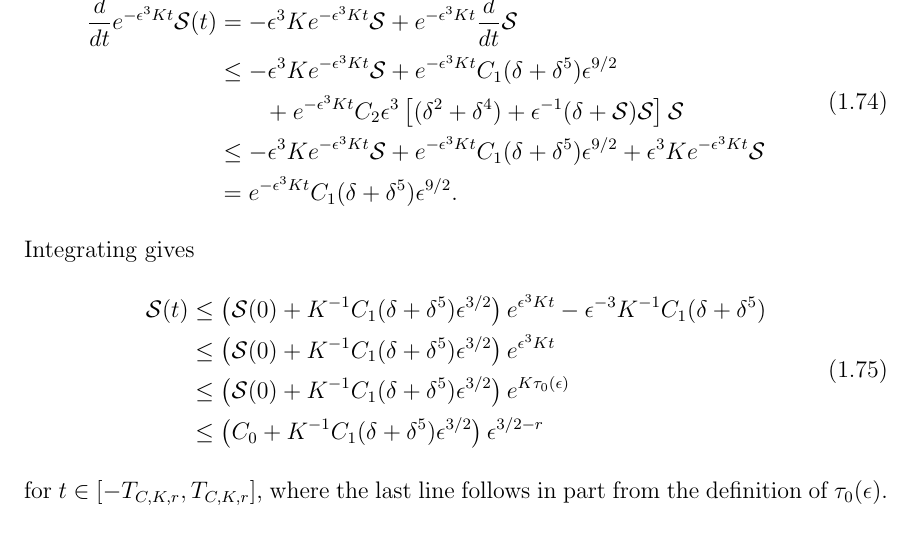
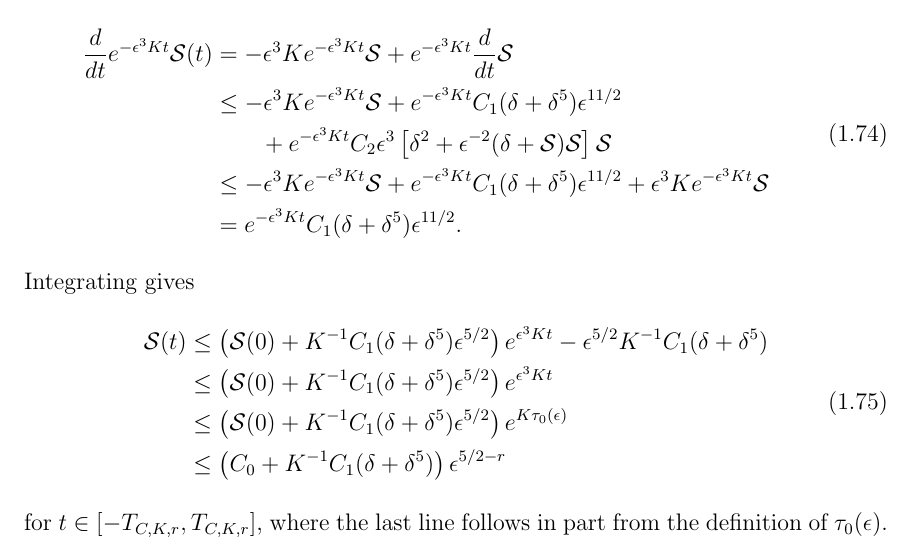
Before and after one commit to trevormnorton/Thesis, a LaTeX thesis (thesis.tex, which reads Long_Time_Stability/long_time_stability.tex): part of page 27 of 30, cut so that both start at the same text. The pictures show the PDF file thesis.pdf that the author committed with the source.

Commit message:
finished first draft edits

```diff
--- a/Long_Time_Stability/long_time_stability.tex
+++ b/Long_Time_Stability/long_time_stability.tex
@@ -584,11 +584,9 @@ Now with the setup complete, the main result of this section can be shown. The r
 		C_2 \left[ \delta^2  + \epsilon^{-2}(\delta +  C\epsilon^{11/2-r}) C \epsilon^{11/2-r} \right] \leq K.
 	\end{equation}
 
-%% edit from here %%
-
-
 	Hence, we can get that for \(t \in [-T_{C,K,r}, T_{C,K,r}]\)
 	\begin{equation}
 	\begin{aligned}
 		\frac d {dt} e^{-\epsilon^3 K t} \mathcal S(t) &= - \epsilon^3 K e^{-\epsilon^3 K t} \mathcal S  + e^{-\epsilon^3 K t} \frac d {dt} \mathcal S \\
-		&\leq - \epsilon^3 K e^{-\epsilon^3 K t} \mathcal S  + e^{-\epsilon^3 K t}C_1(\delta + \delta^5) \epsilon^{9/2} \\
+		&\leq - \epsilon^3 K e^{-\epsilon^3 K t} \mathcal S  + e^{-\epsilon^3 K t}C_1(\delta + \delta^5) \epsilon^{11/2} \\
+		&\qquad+ e^{-\epsilon^3 K t}C_2 \epsilon^3\left[ \delta^2 + \epsilon^{-2}(\delta + \mathcal S) \mathcal S \right]\mathcal S \\
@@ -605,5 +600,7 @@ Now with the setup complete, the main result of this section can be shown. The r
-		&\leq \left( \mathcal S(0) + K^{-1} C_1 (\delta+\delta^5) \epsilon^{3/2} \right) e^{ K \tau_0(\epsilon)} \\
-		&\leq \left( C_0 + K^{-1} C_1 (\delta+\delta^5) \epsilon^{3/2} \right) \epsilon^{3/2 -r}
+		\mathcal S(t) &\leq \left( \mathcal S(0) + K^{-1} C_1 (\delta+\delta^5) \epsilon^{5/2} \right) e^{\epsilon^3 K t} - \epsilon^{5/2} K^{-1} C_1 (\delta + \delta^5) \\
+		&\leq \left( \mathcal S(0) + K^{-1} C_1 (\delta+\delta^5) \epsilon^{5/2} \right) e^{\epsilon^3 K t} \\
+		&\leq \left( \mathcal S(0) + K^{-1} C_1 (\delta+\delta^5) \epsilon^{5/2} \right) e^{ K \tau_0(\epsilon)} \\
+		&\leq \left( C_0 + K^{-1} C_1 (\delta+\delta^5)  \right) \epsilon^{5/2 -r}
 	\end{aligned}
 	\end{equation}
 	for \(t \in [-T_{C,K,r}, T_{C,K,r}]\), where the last line follows in part from the definition of \(\tau_0(\epsilon)\). Now choose \(C> C_0\) sufficiently large so that
```
Also changed, not shown: thesis.pdf, Long_Time_Stability/long_time_stability.tex (7 more changed lines).
